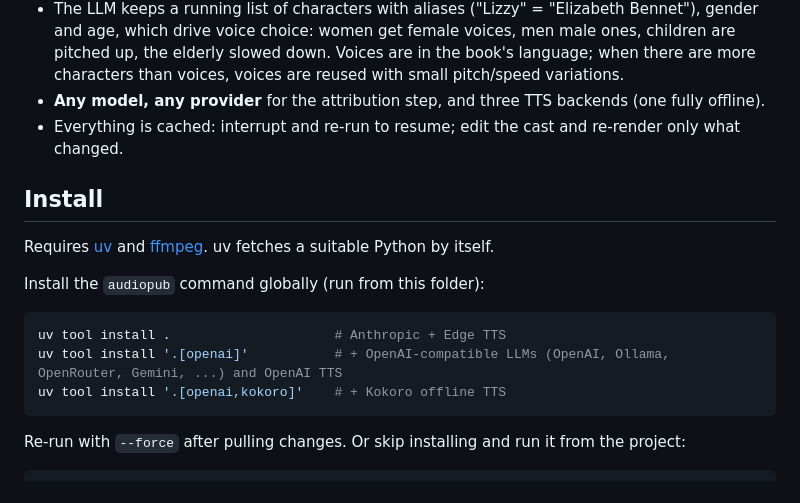
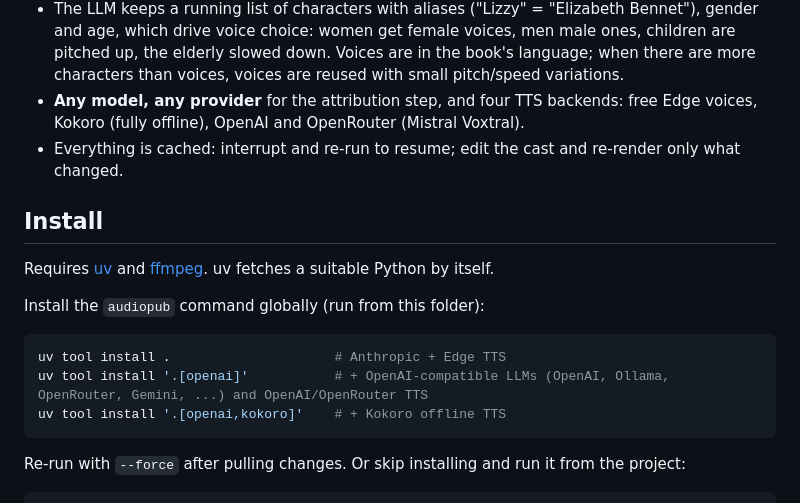
Before and after one commit to emdioh/things, a Markdown page: audiopub/README.md, the part around the change. Drawn GitHub-style.

Commit message:
README: mention the OpenRouter speech backend in the overview and install
Co-Authored-By: Claude Opus 5.5 <noreply@anthropic.com>
Claude-Session: https://claude.ai/code/session_01KfG6Y7aYkzFZBM43ERiQGe

````diff
--- a/audiopub/README.md
+++ b/audiopub/README.md
@@ -14,7 +14,7 @@ book.epub ─▶ chapters & paragraphs ─▶ narration / dialogue split ─▶
   and age, which drive voice choice: women get female voices, men male ones, children are pitched
   up, the elderly slowed down. Voices are in the book's language; when there are more characters
   than voices, voices are reused with small pitch/speed variations.
-- **Any model, any provider** for the attribution step, and three TTS backends (one fully offline).
+- **Any model, any provider** for the attribution step, and four TTS backends: free Edge voices, Kokoro (fully offline), OpenAI and OpenRouter (Mistral Voxtral).
 - Everything is cached: interrupt and re-run to resume; edit the cast and re-render only what changed.
 
 ## Install
@@ -26,7 +26,7 @@ Install the `audiopub` command globally (run from this folder):
 
 ```bash
 uv tool install .                     # Anthropic + Edge TTS
-uv tool install '.[openai]'           # + OpenAI-compatible LLMs (OpenAI, Ollama, OpenRouter, Gemini, ...) and OpenAI TTS
+uv tool install '.[openai]'           # + OpenAI-compatible LLMs (OpenAI, Ollama, OpenRouter, Gemini, ...) and OpenAI/OpenRouter TTS
 uv tool install '.[openai,kokoro]'    # + Kokoro offline TTS
 ```
 
````
